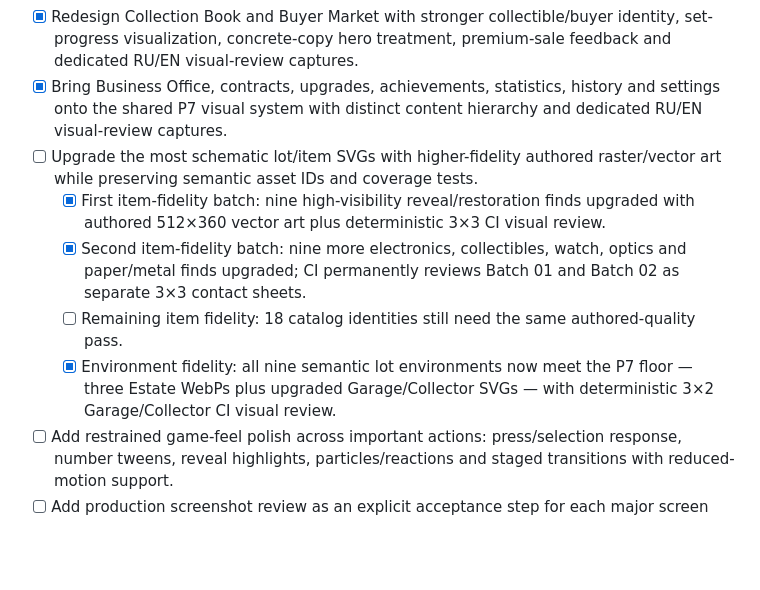
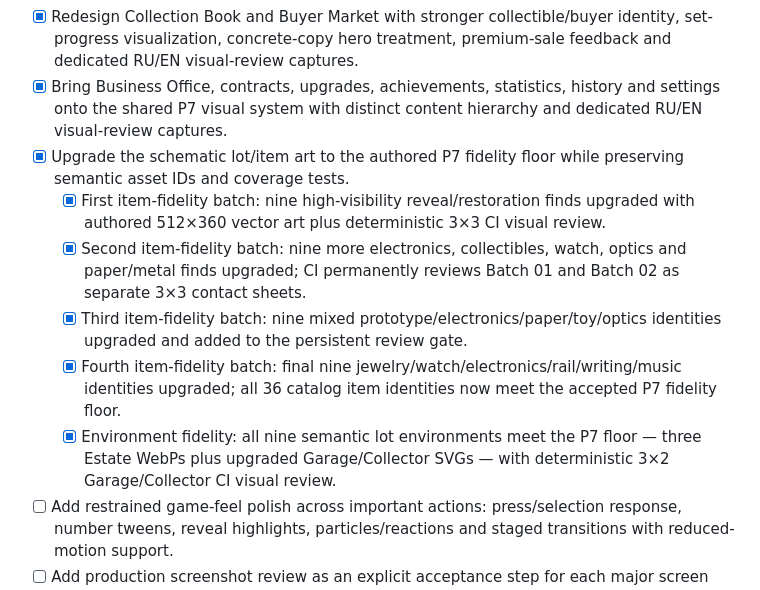
Before and after one commit to ivangemini/auction-hunter, a Markdown page: docs/ROADMAP.md, the part around the change. GitHub-like rendering; blank space fills up the shorter version.

Commit message:
docs: mark P7 catalog art fidelity complete

```diff
--- a/docs/ROADMAP.md
+++ b/docs/ROADMAP.md
@@ -102,11 +102,12 @@ This pass is a product-quality priority, not optional decoration. Complete it be
 - [x] Redesign restoration so condition, tool/strategy choice and result feel tactile rather than form-like.
 - [x] Redesign Collection Book and Buyer Market with stronger collectible/buyer identity, set-progress visualization, concrete-copy hero treatment, premium-sale feedback and dedicated RU/EN visual-review captures.
 - [x] Bring Business Office, contracts, upgrades, achievements, statistics, history and settings onto the shared P7 visual system with distinct content hierarchy and dedicated RU/EN visual-review captures.
-- [ ] Upgrade the most schematic lot/item SVGs with higher-fidelity authored raster/vector art while preserving semantic asset IDs and coverage tests.
+- [x] Upgrade the schematic lot/item art to the authored P7 fidelity floor while preserving semantic asset IDs and coverage tests.
   - [x] First item-fidelity batch: nine high-visibility reveal/restoration finds upgraded with authored 512×360 vector art plus deterministic 3×3 CI visual review.
   - [x] Second item-fidelity batch: nine more electronics, collectibles, watch, optics and paper/metal finds upgraded; CI permanently reviews Batch 01 and Batch 02 as separate 3×3 contact sheets.
-  - [ ] Remaining item fidelity: 18 catalog identities still need the same authored-quality pass.
-  - [x] Environment fidelity: all nine semantic lot environments now meet the P7 floor — three Estate WebPs plus upgraded Garage/Collector SVGs — with deterministic 3×2 Garage/Collector CI visual review.
+  - [x] Third item-fidelity batch: nine mixed prototype/electronics/paper/toy/optics identities upgraded and added to the persistent review gate.
+  - [x] Fourth item-fidelity batch: final nine jewelry/watch/electronics/rail/writing/music identities upgraded; all 36 catalog item identities now meet the accepted P7 fidelity floor.
+  - [x] Environment fidelity: all nine semantic lot environments meet the P7 floor — three Estate WebPs plus upgraded Garage/Collector SVGs — with deterministic 3×2 Garage/Collector CI visual review.
 - [ ] Add restrained game-feel polish across important actions: press/selection response, number tweens, reveal highlights, particles/reactions and staged transitions with reduced-motion support.
 - [ ] Add production screenshot review as an explicit acceptance step for each major screen family and keep desktop + mobile-landscape captures visually credible.
 
```
